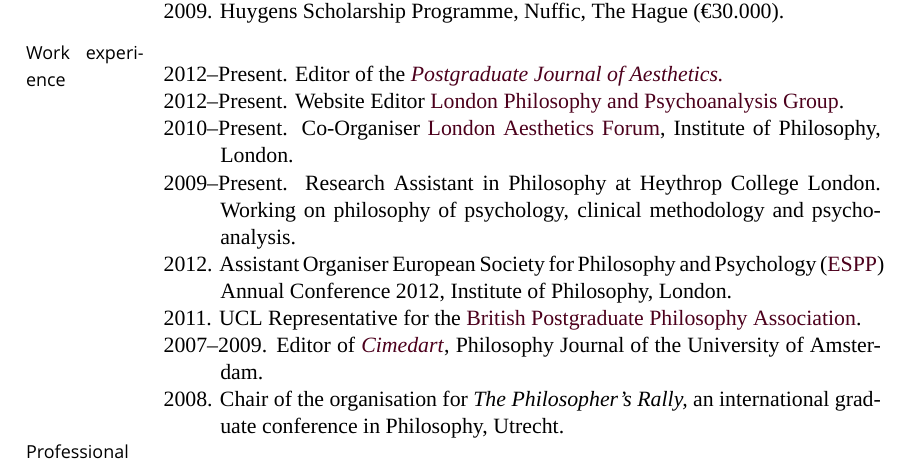
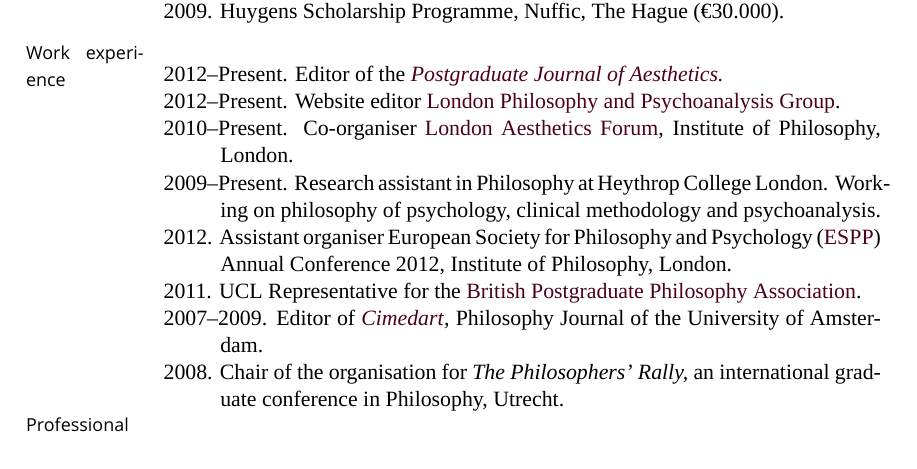
Before and after one commit to msteenhagen/MS---Academic-CV, a LaTeX CV (MSteenhagen-CV.tex): part of page 2 of 3, cut so that both start at the same text. Compiled offline with XeLaTeX; a missing font is replaced by an installed copy or a similar font.

Commit message:
Fixed caps and typo in Work experience

```diff
--- a/MSteenhagen-CV.tex
+++ b/MSteenhagen-CV.tex
@@ -322,19 +322,19 @@
 
 \ind 2012--Present. Editor of the \href{http:\\www.pjaesthetics.org}{\emph{Postgraduate Journal of Aesthetics.}}
 
-\ind 2012--Present. Website Editor \href{http://www.philosophy-psychoanalysis.org.uk}{London Philosophy and Psychoanalysis Group}.
+\ind 2012--Present. Website editor \href{http://www.philosophy-psychoanalysis.org.uk}{London Philosophy and Psychoanalysis Group}.
 
-\ind 2010--Present. Co-Organiser \href{http:\\www.londonaestheticsforum.org}{London Aesthetics Forum}, Institute of Philosophy, London.
+\ind 2010--Present. Co-organiser \href{http:\\www.londonaestheticsforum.org}{London Aesthetics Forum}, Institute of Philosophy, London.
 
-\ind 2009--Present. Research Assistant in Philosophy at Heythrop College London. Working on philosophy of psychology, clinical methodology and psychoanalysis.
+\ind 2009--Present. Research assistant in Philosophy at Heythrop College London. Working on philosophy of psychology, clinical methodology and psychoanalysis.
 
-\ind 2012. Assistant Organiser European Society for Philosophy and Psychology (\href{http://www.eurospp.org}{ESPP}) Annual Conference 2012, Institute of Philosophy, London.
+\ind 2012. Assistant organiser European Society for Philosophy and Psychology (\href{http://www.eurospp.org}{ESPP}) Annual Conference 2012, Institute of Philosophy, London.
 
 \ind 2011. UCL Representative for the \href{http://www.bppa-online.org}{British Postgraduate Philosophy Association}.
 
 \ind 2007--2009. Editor of \href{http://www.cimedart.nl}{\emph{Cimedart}}, Philosophy Journal of the University of Amsterdam.
 
-\ind 2008. Chair of the organisation for \emph{The Philosopher's Rally,} an international graduate conference in Philosophy, Utrecht.
+\ind 2008. Chair of the organisation for \emph{The Philosophers' Rally,} an international graduate conference in Philosophy, Utrecht.
 
 \bigskip
 
```
